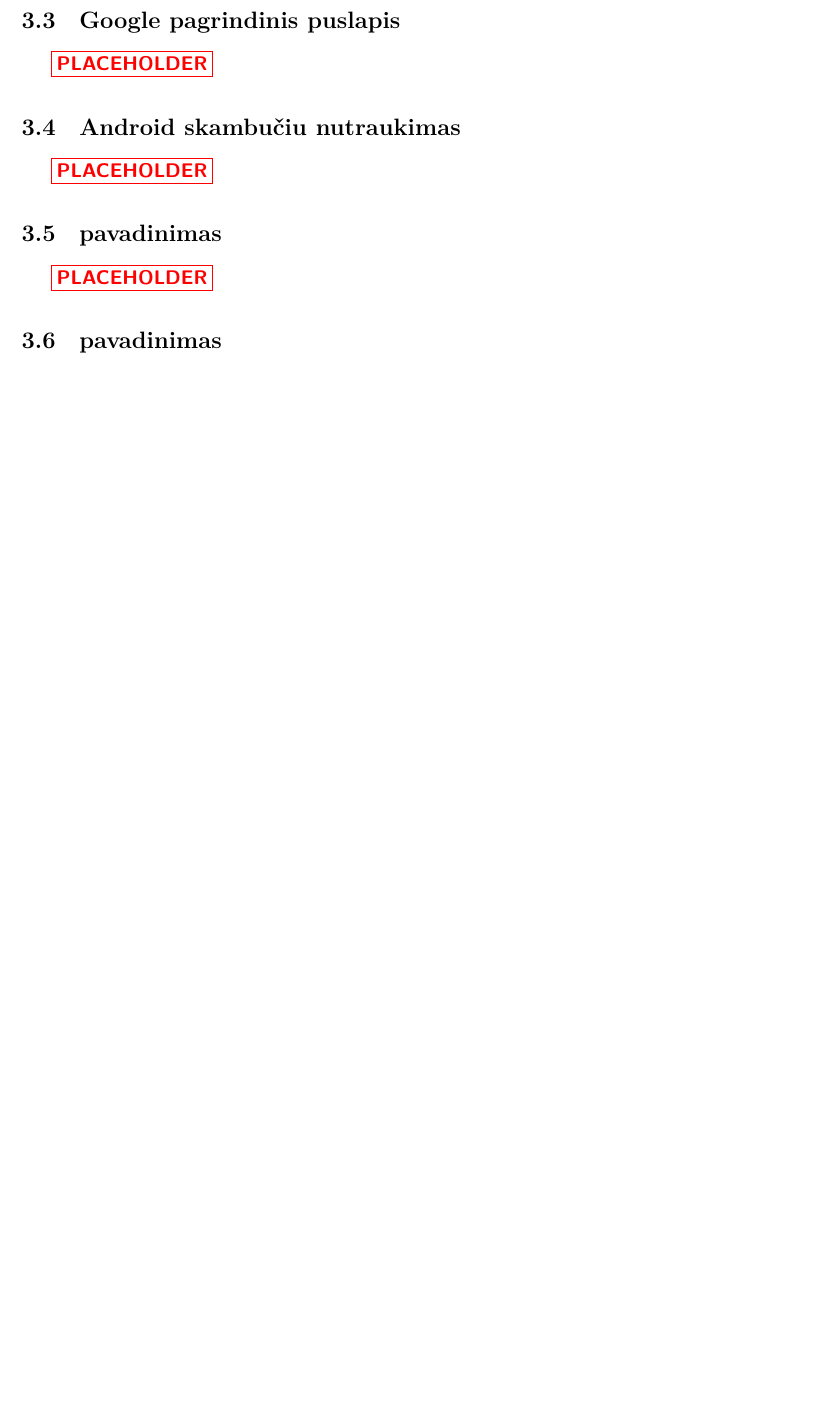
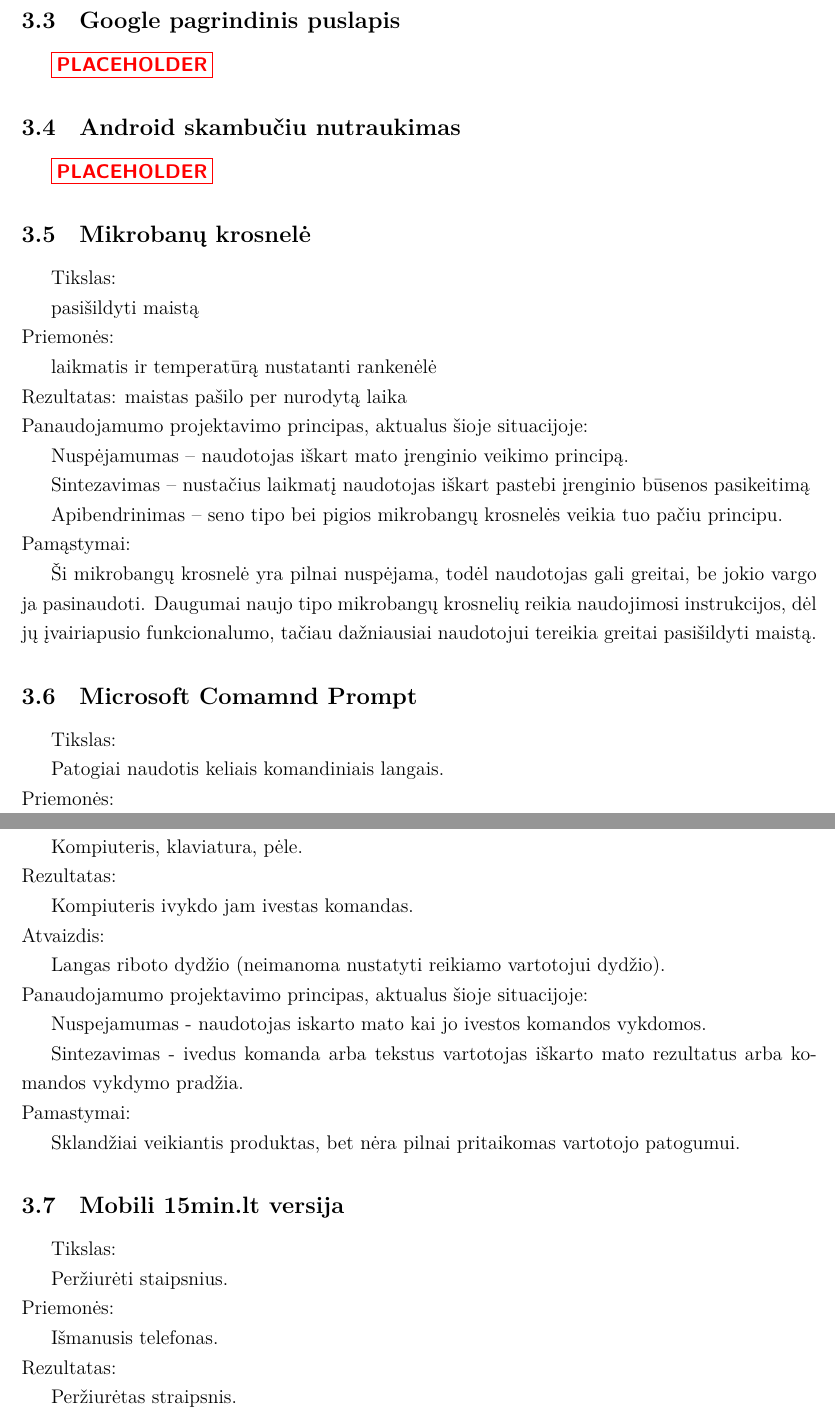
Before and after one commit to donce/raguolis, a LaTeX document (docs/zks_referatas/ReferatasZKS.tex): part of page 4 of 4 before the commit and two parts of pages 4 and 5 of 5 after it, the two joined at a grey line, cut so that both start at the same text, the shorter picture padded with empty space. Compiled offline with XeLaTeX.

Commit message:
pridejau savo ir ugnes aprasymus
jei galite perziurekit gramatika

```diff
--- a/docs/zks_referatas/ReferatasZKS.tex
+++ b/docs/zks_referatas/ReferatasZKS.tex
@@ -182,6 +197,54 @@
 		\placeholder
 	\subsection{Android skambučiu nutraukimas}
 		\placeholder
-	\subsection{pavadinimas}
-		\placeholder
-	\subsection{pavadinimas}
+	\subsection{Mikrobanų krosnelė}
+		Tikslas:
+
+		pasišildyti maistą\newline
+		Priemonės:
+
+		laikmatis ir temperatūrą nustatanti rankenėlė\newline
+		Rezultatas:
+		maistas pašilo per nurodytą laika\newline
+		Panaudojamumo projektavimo principas, aktualus šioje situacijoje:
+
+		Nuspėjamumas – naudotojas iškart mato įrenginio veikimo principą.
+
+		Sintezavimas – nustačius laikmatį naudotojas iškart pastebi įrenginio būsenos pasikeitimą
+
+		Apibendrinimas – seno tipo bei pigios mikrobangų krosnelės veikia tuo pačiu principu.\newline
+		Pamąstymai:
+
+		Ši mikrobangų krosnelė yra pilnai nuspėjama, todėl naudotojas gali greitai, be jokio vargo ja pasinaudoti. Daugumai naujo tipo mikrobangų krosnelių reikia naudojimosi instrukcijos, dėl jų įvairiapusio funkcionalumo, tačiau dažniausiai naudotojui tereikia greitai pasišildyti maistą.
+	\subsection{Microsoft Comamnd Prompt}
+		Tikslas:
+
+		Patogiai naudotis keliais komandiniais langais.\newline
+		Priemonės:
+
+		Kompiuteris, klaviatura, pėle.\newline
+		Rezultatas:
+
+		Kompiuteris ivykdo jam ivestas komandas.\newline
+		Atvaizdis:
+
+		Langas riboto dydžio (neimanoma nustatyti reikiamo vartotojui dydžio).\newline
+		Panaudojamumo projektavimo principas, aktualus šioje situacijoje:
+
+		Nuspejamumas - naudotojas iskarto mato kai jo ivestos komandos vykdomos.
+
+		Sintezavimas - ivedus komanda arba tekstus vartotojas iškarto mato rezultatus arba komandos vykdymo pradžia.\newline
+		Pamastymai:
+
+		Sklandžiai veikiantis produktas, bet nėra pilnai pritaikomas vartotojo patogumui.
+	\subsection{Mobili 15min.lt versija}
+		Tikslas:
+
+		Peržiurėti staipsnius.\newline
+		Priemonės:
+
+		Išmanusis telefonas.\newline
+		Rezultatas:
+
+		Peržiurėtas straipsnis.\newline
+		Atvaizdis:
```
Also changed, not shown: docs/zks_referatas/ReferatasZKS.tex (52 more changed lines).
